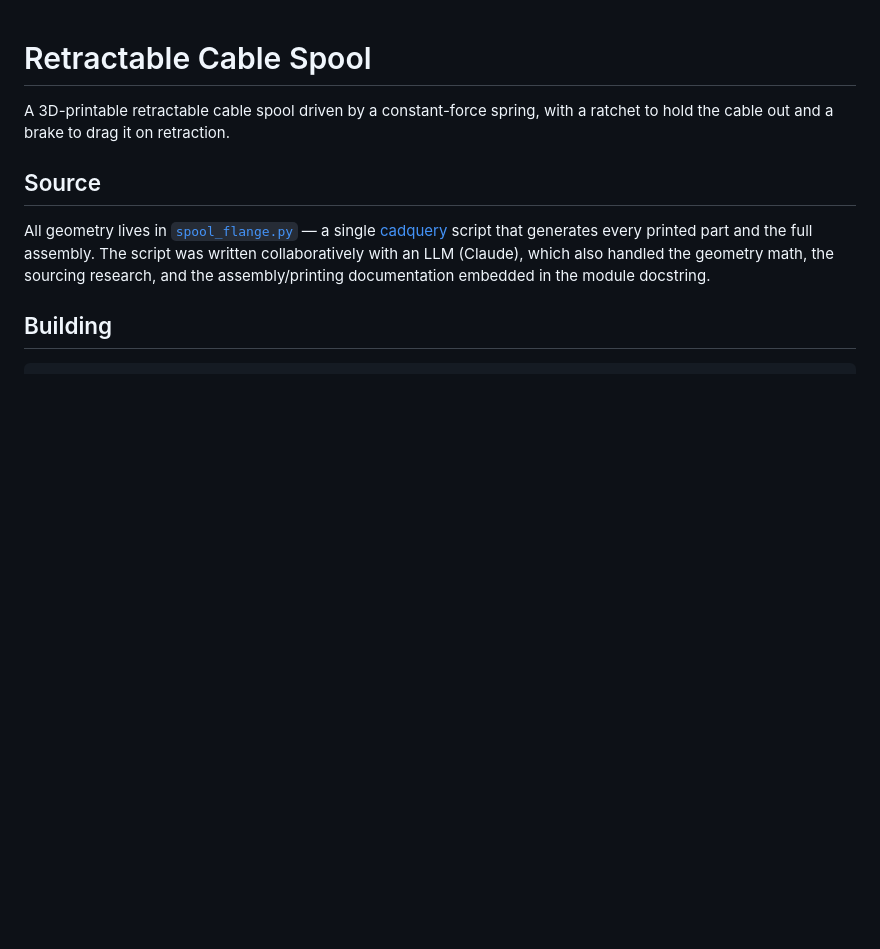
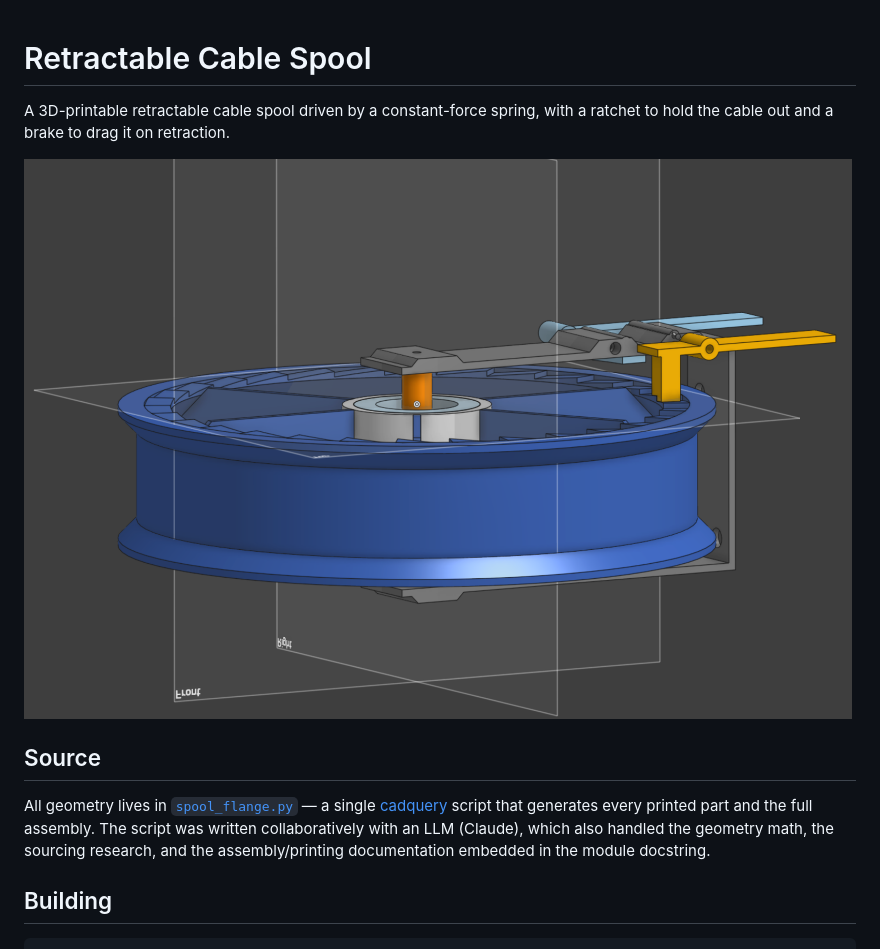
Before and after one commit to gustebeast/retractable-cable-spool, a Markdown page: README.md, the part around the change. GitHub-like rendering; pictures changed too: demo.png; blank space fills up the shorter version.

Commit message:
Update demo image and show it in the README

```diff
--- a/README.md
+++ b/README.md
@@ -2,6 +2,8 @@
 
 A 3D-printable retractable cable spool driven by a constant-force spring, with a
 ratchet to hold the cable out and a brake to drag it on retraction.
+
+![Assembly preview](demo.png)
 
 ## Source
 
```
